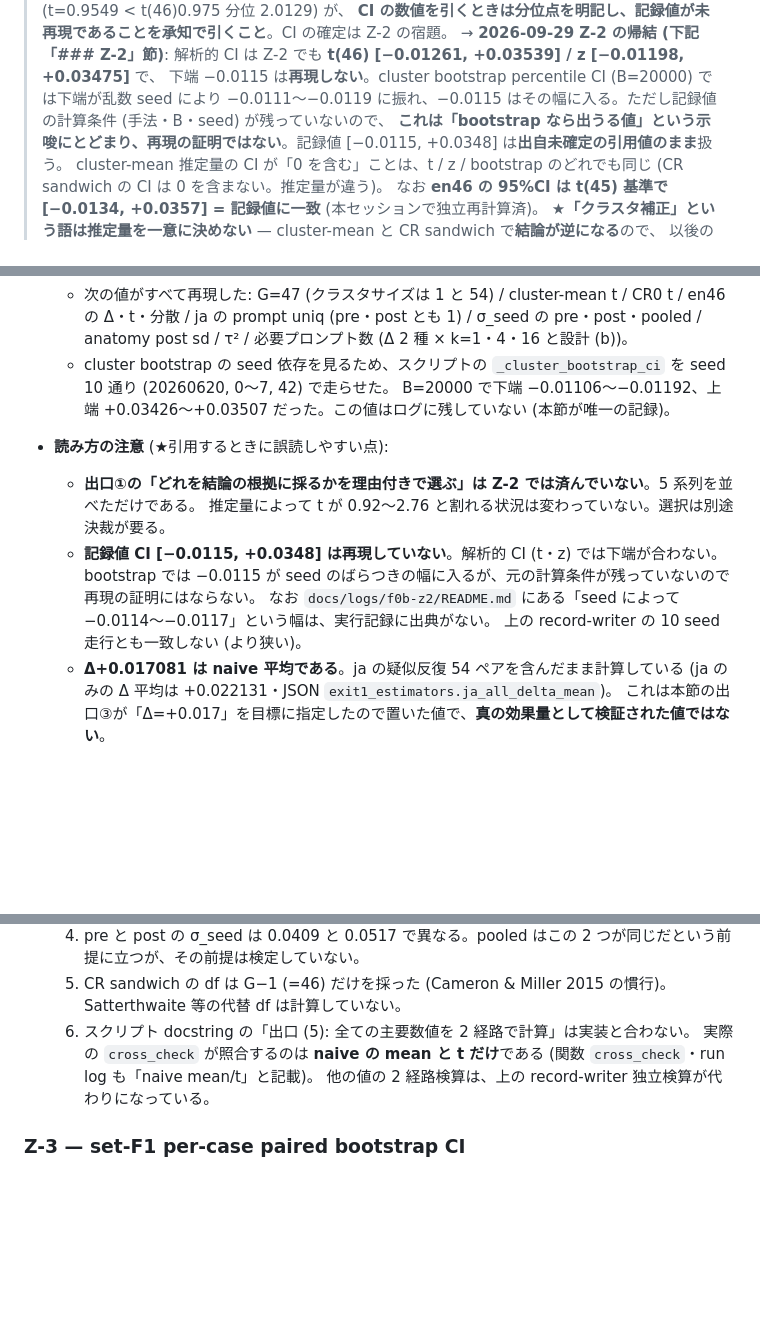
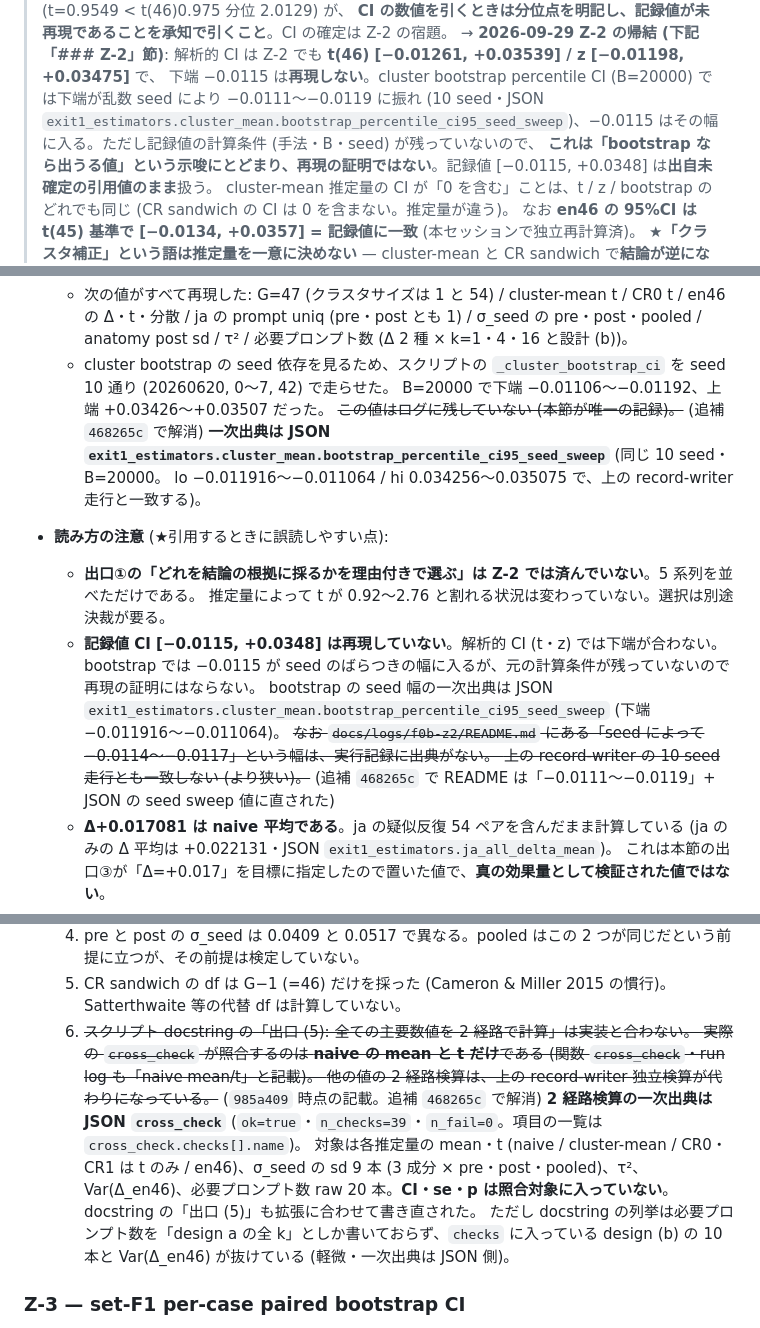
Before and after one commit to sdkikgeneral-spec/dollama, a Markdown page: docs/f0b-reverification-plan.md, 3 parts joined by grey strips. Rendered like a GitHub page; blank space fills up the shorter version.

Commit message:
docs(f0b-z2): 追補 468265c を一次出典に切り替え、CI 引用 2 箇所に出自注記を追加
- docs/f0b-reverification-plan.md (Z-2 節・A 系注記):
  - 一次成果物に追補 468265c を追記した。JSON の差分は追加行のみで、既存の数値は変わっていない
  - bootstrap の 10 seed の幅: 出典を JSON exit1_estimators.cluster_mean.
    bootstrap_percentile_ci95_seed_sweep に切り替えた (lo −0.011916〜−0.011064 /
    hi 0.034256〜0.035075・record-writer の走行と一致)。旧記載「ログに残していない」
    「README の幅に出典なし」は取り消し線で残した
  - 限界 6 (cross_check は naive だけ) を取り消し線にした。代わりに JSON cross_check
    (ok=true・n_checks=39・n_fail=0) を出典として、照合範囲を書いた (CI・se・p は対象外)。
    docstring の列挙からは design (b) 10 本と Var(Δ_en46) が抜けている (軽微)
- docs/roadmap-decisions.md / docs/f0b-rejection-sft-plan.md:
  95%CI [−0.0115,+0.0348] の引用に推定量名 (unweighted cluster-mean G=47) と
  「出自未確定・解析的 CI では非再現」を追記し、plan の是正対象表直下の注記へのポインタを付けた

一次証拠: 468265c の z2_result.json (seed_sweep.runs 10 本の min/max と cross_check.checks
39 件の name を開いて確認)・スクリプト docstring「出口 (5)」・README の差分。
判定は書いていない。src/ と CLAUDE.md は変更していない。

Co-Authored-By: Claude Opus 5.5 <noreply@anthropic.com>

```diff
--- a/docs/f0b-reverification-plan.md
+++ b/docs/f0b-reverification-plan.md
@@ -33,7 +33,7 @@
 > **CI の数値を引くときは分位点を明記し、記録値が未再現であることを承知で引くこと**。CI の確定は Z-2 の宿題。
 > → **2026-09-29 Z-2 の帰結 (下記「### Z-2」節)**: 解析的 CI は Z-2 でも **t(46) [−0.01261, +0.03539] / z [−0.01198, +0.03475]** で、
 > 下端 −0.0115 は**再現しない**。cluster bootstrap percentile CI (B=20000) では下端が乱数 seed により
-> −0.0111〜−0.0119 に振れ、−0.0115 はその幅に入る。ただし記録値の計算条件 (手法・B・seed) が残っていないので、
+> −0.0111〜−0.0119 に振れ (10 seed・JSON `exit1_estimators.cluster_mean.bootstrap_percentile_ci95_seed_sweep`)、−0.0115 はその幅に入る。ただし記録値の計算条件 (手法・B・seed) が残っていないので、
 > **これは「bootstrap なら出うる値」という示唆にとどまり、再現の証明ではない**。記録値 [−0.0115, +0.0348] は**出自未確定の引用値のまま**扱う。
 > cluster-mean 推定量の CI が「0 を含む」ことは、t / z / bootstrap のどれでも同じ (CR sandwich の CI は 0 を含まない。推定量が違う)。
 > なお **en46 の 95%CI は t(45) 基準で [−0.0134, +0.0357] = 記録値に一致** (本セッションで独立再計算済)。
@@ -196,14 +196,19 @@
     ja の prompt uniq (pre・post とも 1) / σ_seed の pre・post・pooled / anatomy post sd / τ² /
     必要プロンプト数 (Δ 2 種 × k=1・4・16 と設計 (b))。
   - cluster bootstrap の seed 依存を見るため、スクリプトの `_cluster_bootstrap_ci` を seed 10 通り (20260620, 0〜7, 42) で走らせた。
-    B=20000 で下端 −0.01106〜−0.01192、上端 +0.03426〜+0.03507 だった。この値はログに残していない (本節が唯一の記録)。
+    B=20000 で下端 −0.01106〜−0.01192、上端 +0.03426〜+0.03507 だった。
+    ~~この値はログに残していない (本節が唯一の記録)。~~ (追補 `468265c` で解消)
+    **一次出典は JSON `exit1_estimators.cluster_mean.bootstrap_percentile_ci95_seed_sweep`** (同じ 10 seed・B=20000。
+    lo −0.011916〜−0.011064 / hi 0.034256〜0.035075 で、上の record-writer 走行と一致する)。
 - **読み方の注意** (★引用するときに誤読しやすい点):
   - **出口①の「どれを結論の根拠に採るかを理由付きで選ぶ」は Z-2 では済んでいない**。5 系列を並べただけである。
     推定量によって t が 0.92〜2.76 と割れる状況は変わっていない。選択は別途決裁が要る。
   - **記録値 CI [−0.0115, +0.0348] は再現していない**。解析的 CI (t・z) では下端が合わない。
     bootstrap では −0.0115 が seed のばらつきの幅に入るが、元の計算条件が残っていないので再現の証明にはならない。
-    なお `docs/logs/f0b-z2/README.md` にある「seed によって −0.0114〜−0.0117」という幅は、実行記録に出典がない。
-    上の record-writer の 10 seed 走行とも一致しない (より狭い)。
+    bootstrap の seed 幅の一次出典は JSON `exit1_estimators.cluster_mean.bootstrap_percentile_ci95_seed_sweep` (下端 −0.011916〜−0.011064)。
+    ~~なお `docs/logs/f0b-z2/README.md` にある「seed によって −0.0114〜−0.0117」という幅は、実行記録に出典がない。
+    上の record-writer の 10 seed 走行とも一致しない (より狭い)。~~
+    (追補 `468265c` で README は「−0.0111〜−0.0119」+ JSON の seed sweep 値に直された)
   - **Δ+0.017081 は naive 平均である**。ja の疑似反復 54 ペアを含んだまま計算している (ja のみの Δ 平均は +0.022131・JSON `exit1_estimators.ja_all_delta_mean`)。
     これは本節の出口③が「Δ=+0.017」を目標に指定したので置いた値で、**真の効果量として検証された値ではない**。
   - 設計 (a) の k=1 の Var(Δᵢ) は、定義上 en46 の観測分散 0.006827 そのものになる。
@@ -221,9 +226,14 @@
      「同一プロンプト文字列に対する独立な SDXL 呼び出し」のばらつきである。
   4. pre と post の σ_seed は 0.0409 と 0.0517 で異なる。pooled はこの 2 つが同じだという前提に立つが、その前提は検定していない。
   5. CR sandwich の df は G−1 (=46) だけを採った (Cameron & Miller 2015 の慣行)。Satterthwaite 等の代替 df は計算していない。
-  6. スクリプト docstring の「出口 (5): 全ての主要数値を 2 経路で計算」は実装と合わない。
+  6. ~~スクリプト docstring の「出口 (5): 全ての主要数値を 2 経路で計算」は実装と合わない。
      実際の `cross_check` が照合するのは **naive の mean と t だけ**である (関数 `cross_check`・run log も「naive mean/t」と記載)。
-     他の値の 2 経路検算は、上の record-writer 独立検算が代わりになっている。
+     他の値の 2 経路検算は、上の record-writer 独立検算が代わりになっている。~~
+     (`985a409` 時点の記載。追補 `468265c` で解消)
+     **2 経路検算の一次出典は JSON `cross_check`** (`ok=true`・`n_checks=39`・`n_fail=0`。項目の一覧は `cross_check.checks[].name`)。
+     対象は各推定量の mean・t (naive / cluster-mean / CR0・CR1 は t のみ / en46)、σ_seed の sd 9 本 (3 成分 × pre・post・pooled)、τ²、
+     Var(Δ_en46)、必要プロンプト数 raw 20 本。**CI・se・p は照合対象に入っていない**。docstring の「出口 (5)」も拡張に合わせて書き直された。
+     ただし docstring の列挙は必要プロンプト数を「design a の全 k」としか書いておらず、`checks` に入っている design (b) の 10 本と Var(Δ_en46) が抜けている (軽微・一次出典は JSON 側)。
 
 ### Z-3 — set-F1 per-case paired bootstrap CI
 - 入口: 隔離重み `data/bitnet/bitnet_dense_sft_fp32.safetensors` + 正典 + 凍結 diverse-val (`data/bitnet/_g2a_eval/pairs.eval_diverse_{a,b}.jsonl`)。
```
Also changed, not shown: other parts of docs/f0b-reverification-plan.md (+1 -1 lines), docs/f0b-rejection-sft-plan.md (+1 -1 lines), docs/roadmap-decisions.md (+1 -1 lines).
